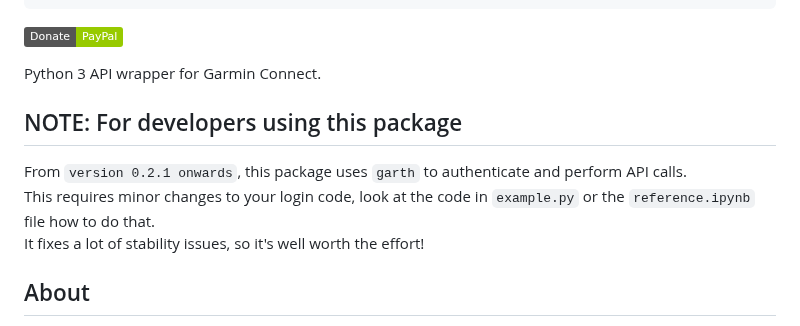
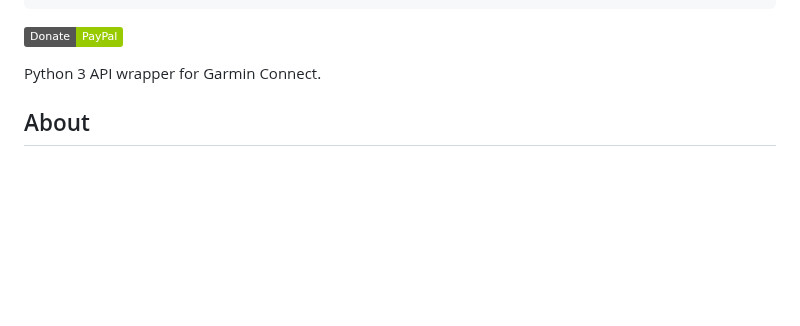
Before and after one commit to cyberjunky/python-garminconnect, a Markdown page: README.md, the part around the change. GitHub-like rendering; badges without logos; blank space fills up the shorter version.

Commit message:
Removed warning from README

```diff
--- a/README.md
+++ b/README.md
@@ -70,11 +70,6 @@ Make your selection:
 
 Python 3 API wrapper for Garmin Connect.
 
-## NOTE: For developers using this package
-From `version 0.2.1 onwards`, this package uses `garth` to authenticate and perform API calls.
-This requires minor changes to your login code, look at the code in `example.py` or the `reference.ipynb` file how to do that.
-It fixes a lot of stability issues, so it's well worth the effort!
-
 ## About
 
 This package allows you to request garmin device, activity and health data from your Garmin Connect account.
```
